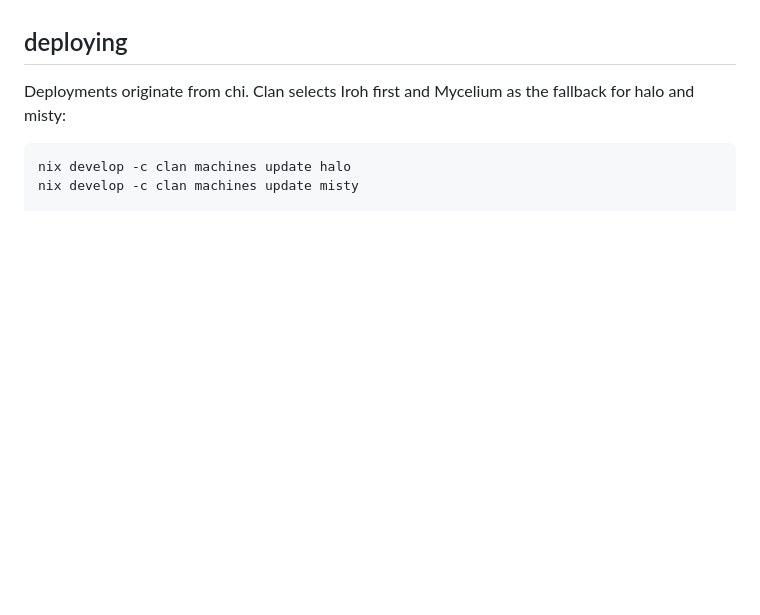
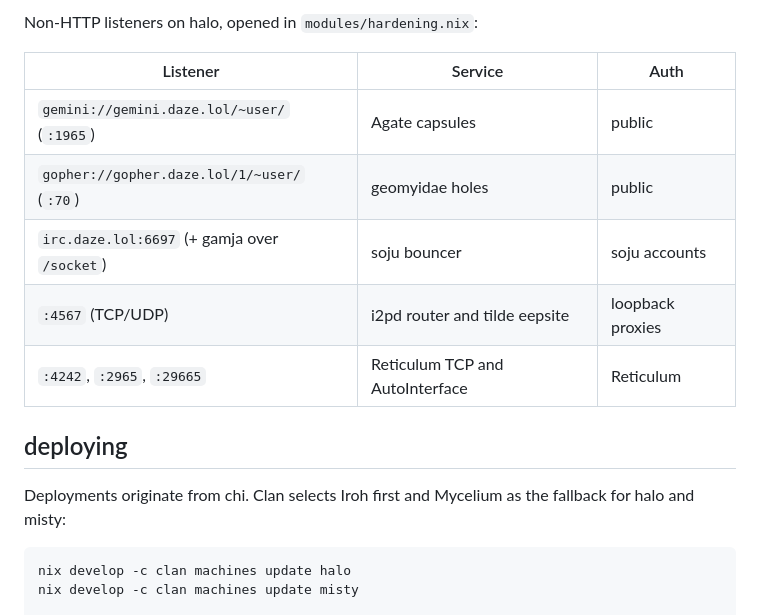
Before and after one commit to oomlie/nixos, a Markdown page: README.md, the part around one of its changes. Rendered like a GitHub page; blank space fills up the shorter version.

```diff
--- a/README.md
+++ b/README.md
@@ -40,3 +83,12 @@ the hardware itself changes.
+Non-HTTP listeners on halo, opened in `modules/hardening.nix`:
+
+| Listener | Service | Auth |
+| --- | --- | --- |
+| `gemini://gemini.daze.lol/~user/` (`:1965`) | Agate capsules | public |
+| `gopher://gopher.daze.lol/1/~user/` (`:70`) | geomyidae holes | public |
+| `irc.daze.lol:6697` (+ gamja over `/socket`) | soju bouncer | soju accounts |
+| `:4567` (TCP/UDP) | i2pd router and tilde eepsite | loopback proxies |
+| `:4242`, `:2965`, `:29665` | Reticulum TCP and AutoInterface | Reticulum |
 
 ## deploying
 
```
Also changed, not shown: other parts of README.md (+43 -0 lines).
